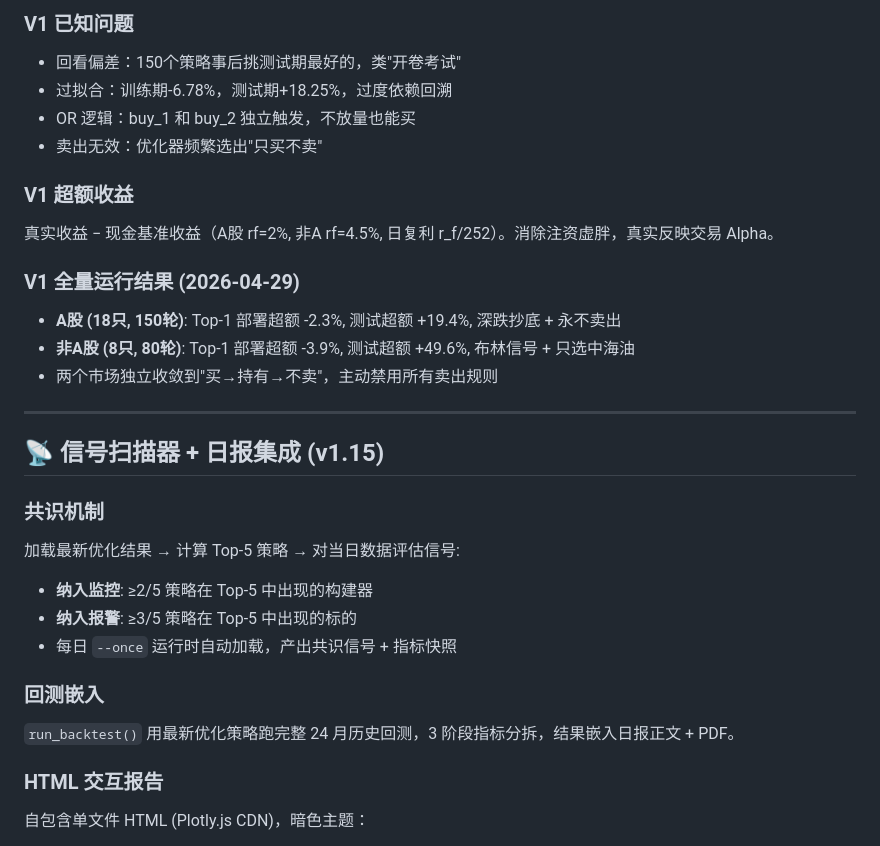
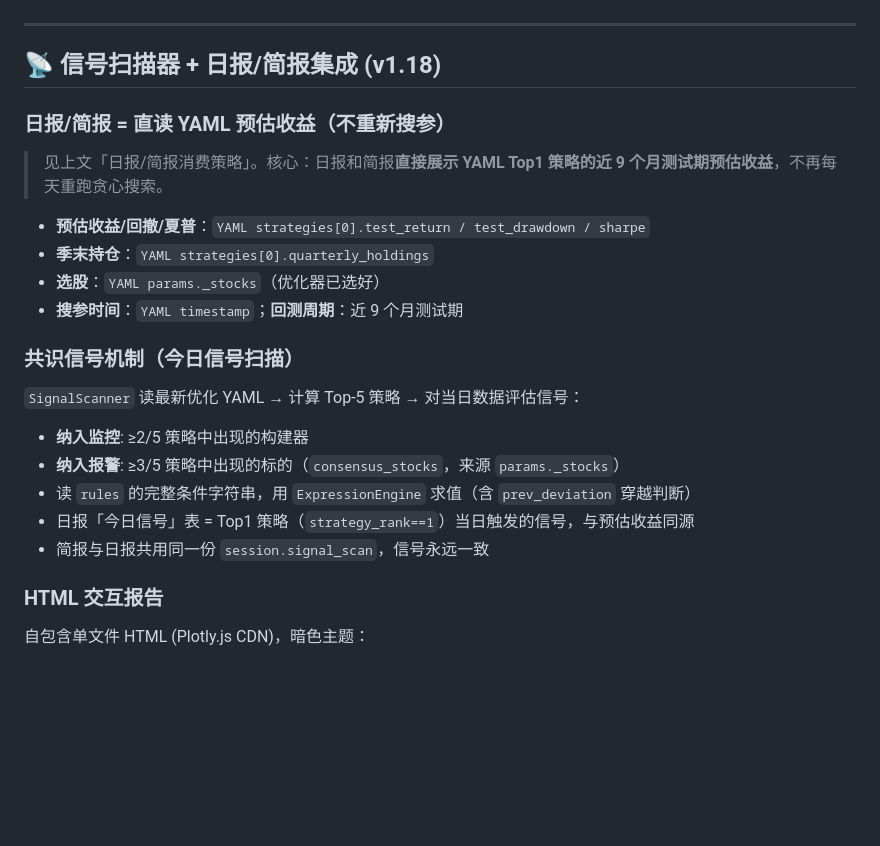
Before and after one commit to Saltflow/trade_eyes_keeper, a Markdown page: docs/llm/proj4llm.md, the part around one of its changes. Drawn GitHub-style; blank space fills up the shorter version.

```diff
--- a/docs/llm/proj4llm.md
+++ b/docs/llm/proj4llm.md
@@ -221,33 +239,25 @@ config/optimizer.yaml → StrategyOptimizer → PortfolioEvaluator
-### V1 已知问题
-- 回看偏差：150个策略事后挑测试期最好的，类"开卷考试"
-- 过拟合：训练期-6.78%，测试期+18.25%，过度依赖回溯
-- OR 逻辑：buy_1 和 buy_2 独立触发，不放量也能买
-- 卖出无效：优化器频繁选出"只买不卖"
-
-### V1 超额收益
-
-真实收益 − 现金基准收益（A股 rf=2%, 非A rf=4.5%, 日复利 r_f/252）。消除注资虚胖，真实反映交易 Alpha。
-
-### V1 全量运行结果 (2026-04-29)
-
-- **A股 (18只, 150轮)**: Top-1 部署超额 -2.3%, 测试超额 +19.4%, 深跌抄底 + 永不卖出
-- **非A股 (8只, 80轮)**: Top-1 部署超额 -3.9%, 测试超额 +49.6%, 布林信号 + 只选中海油
-- 两个市场独立收敛到"买→持有→不卖"，主动禁用所有卖出规则
 
 ---
 
-## 📡 信号扫描器 + 日报集成 (v1.15)
+## 📡 信号扫描器 + 日报/简报集成 (v1.18)
 
-### 共识机制
+### 日报/简报 = 直读 YAML 预估收益（不重新搜参）
 
-加载最新优化结果 → 计算 Top-5 策略 → 对当日数据评估信号:
-- **纳入监控**: ≥2/5 策略在 Top-5 中出现的构建器
-- **纳入报警**: ≥3/5 策略在 Top-5 中出现的标的
-- 每日 `--once` 运行时自动加载，产出共识信号 + 指标快照
+> 见上文「日报/简报消费策略」。核心：日报和简报**直接展示 YAML Top1 策略的近 9 个月测试期预估收益**，不再每天重跑贪心搜索。
 
-### 回测嵌入
+- **预估收益/回撤/夏普**：`YAML strategies[0].test_return / test_drawdown / sharpe`
+- **季末持仓**：`YAML strategies[0].quarterly_holdings`
+- **选股**：`YAML params._stocks`（优化器已选好）
+- **搜参时间**：`YAML timestamp`；**回测周期**：近 9 个月测试期
 
-`run_backtest()` 用最新优化策略跑完整 24 月历史回测，3 阶段指标分拆，结果嵌入日报正文 + PDF。
+### 共识信号机制（今日信号扫描）
+
+`SignalScanner` 读最新优化 YAML → 计算 Top-5 策略 → 对当日数据评估信号：
+- **纳入监控**: ≥2/5 策略中出现的构建器
+- **纳入报警**: ≥3/5 策略中出现的标的（`consensus_stocks`，来源 `params._stocks`）
+- 读 `rules` 的完整条件字符串，用 `ExpressionEngine` 求值（含 `prev_deviation` 穿越判断）
+- 日报「今日信号」表 = Top1 策略（`strategy_rank==1`）当日触发的信号，与预估收益同源
+- 简报与日报共用同一份 `session.signal_scan`，信号永远一致
 
 ### HTML 交互报告
 
```
Also changed, not shown: other parts of docs/llm/proj4llm.md (+103 -84 lines), docs/architecture.md (+9 -7 lines).
